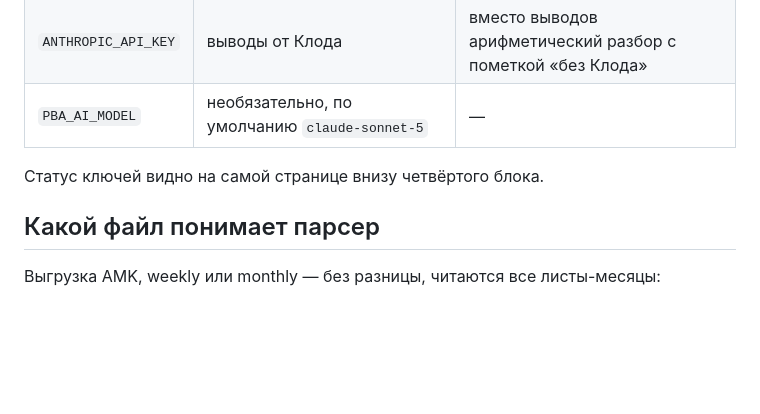
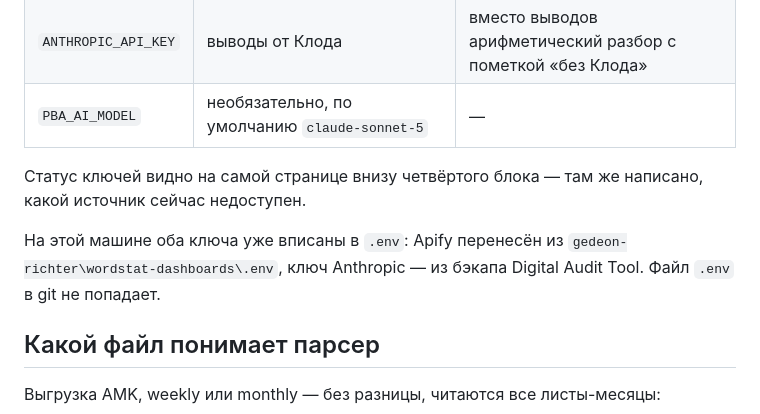
Before and after one commit to daniyar-arena/pba-gedeon-richter, a Markdown page: README.md, the part around the change. Rendered like a GitHub page; blank space fills up the shorter version.

Commit message:
README: оба ключа на этой машине уже в .env
Ключ Anthropic взят из бэкапа Digital Audit Tool по просьбе пользователя,
живой вызов прошёл — выводы в отчёте теперь реальные, не арифметический откат.

Co-Authored-By: Claude Opus 5 <noreply@anthropic.com>

```diff
--- a/README.md
+++ b/README.md
@@ -42,7 +42,12 @@
 | `ANTHROPIC_API_KEY` | выводы от Клода | вместо выводов арифметический разбор с пометкой «без Клода» |
 | `PBA_AI_MODEL` | необязательно, по умолчанию `claude-sonnet-5` | — |
 
-Статус ключей видно на самой странице внизу четвёртого блока.
+Статус ключей видно на самой странице внизу четвёртого блока — там же написано,
+какой источник сейчас недоступен.
+
+На этой машине оба ключа уже вписаны в `.env`: Apify перенесён из
+`gedeon-richter\wordstat-dashboards\.env`, ключ Anthropic — из бэкапа
+Digital Audit Tool. Файл `.env` в git не попадает.
 
 ## Какой файл понимает парсер
 
```
